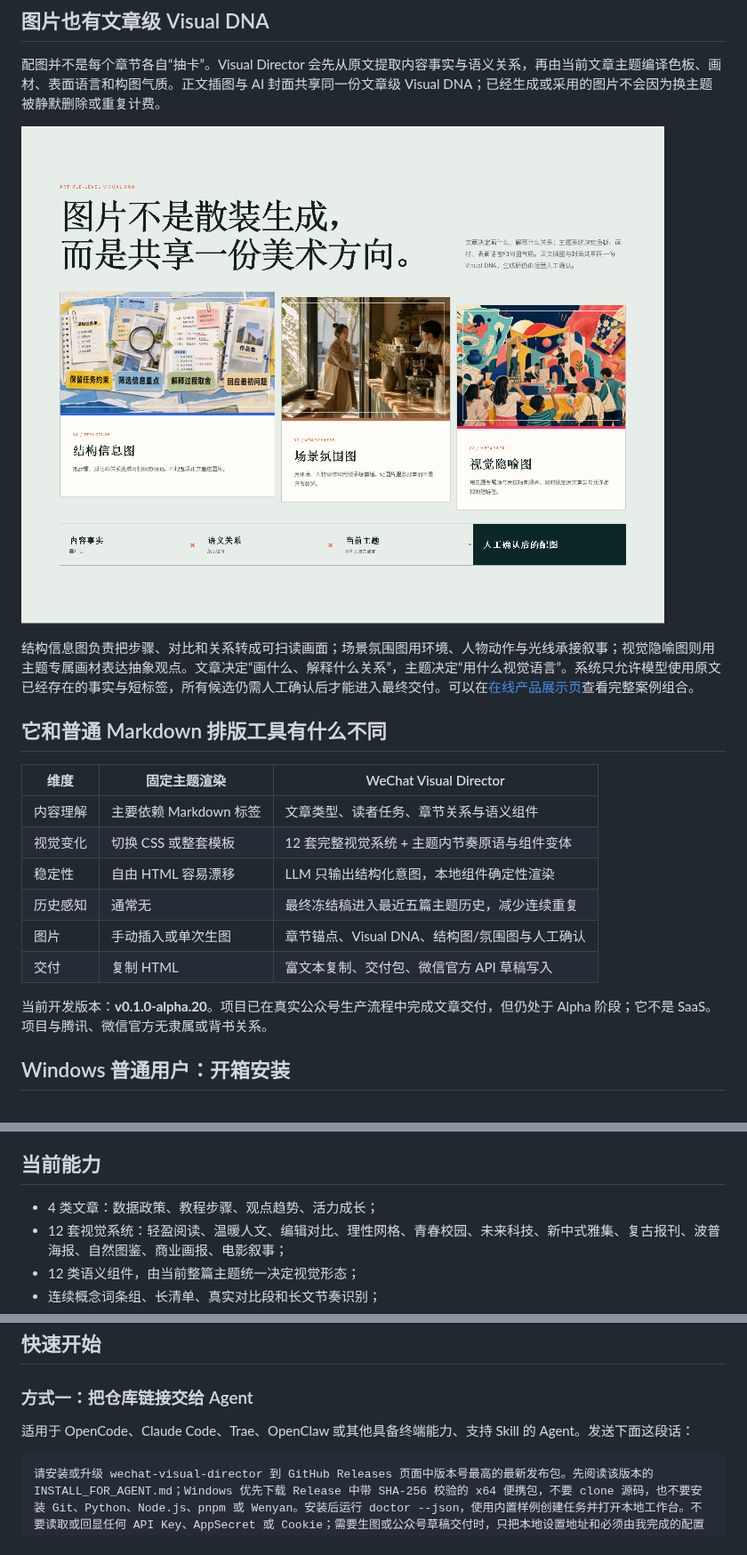
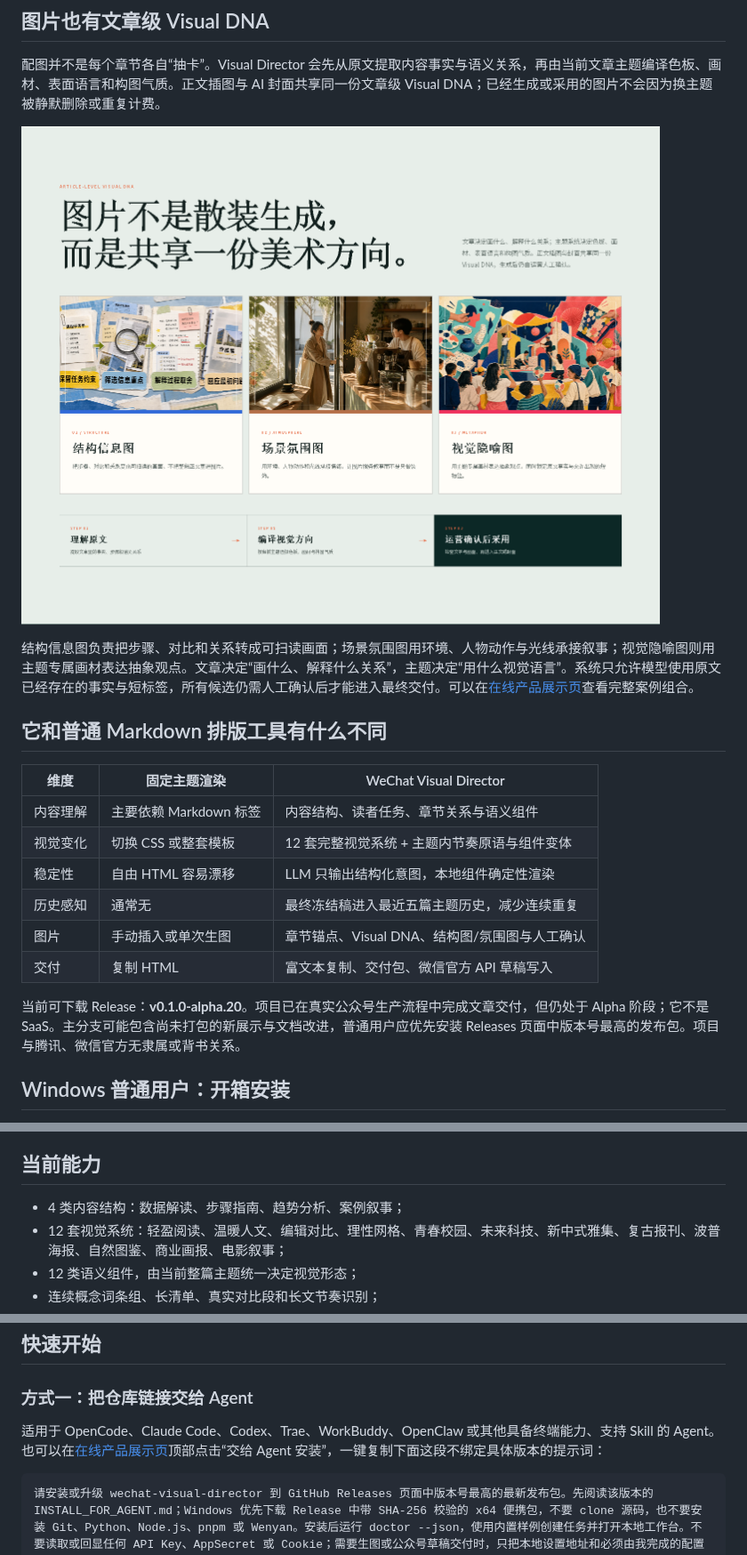
Before and after one commit to zhouke0929/wechat-visual-director, a Markdown page: README.md, 3 parts joined by grey strips. Shown at 89% size. Rendered like a GitHub page; pictures changed too: docs/assets/readme/product-showcase-images.png.

````diff
--- a/README.md
+++ b/README.md
@@ -72,14 +72,14 @@
 
 | 维度 | 固定主题渲染 | WeChat Visual Director |
 |---|---|---|
-| 内容理解 | 主要依赖 Markdown 标签 | 文章类型、读者任务、章节关系与语义组件 |
+| 内容理解 | 主要依赖 Markdown 标签 | 内容结构、读者任务、章节关系与语义组件 |
 | 视觉变化 | 切换 CSS 或整套模板 | 12 套完整视觉系统 + 主题内节奏原语与组件变体 |
 | 稳定性 | 自由 HTML 容易漂移 | LLM 只输出结构化意图，本地组件确定性渲染 |
 | 历史感知 | 通常无 | 最终冻结稿进入最近五篇主题历史，减少连续重复 |
 | 图片 | 手动插入或单次生图 | 章节锚点、Visual DNA、结构图/氛围图与人工确认 |
 | 交付 | 复制 HTML | 富文本复制、交付包、微信官方 API 草稿写入 |
 
-当前开发版本：**v0.1.0-alpha.20**。项目已在真实公众号生产流程中完成文章交付，但仍处于 Alpha 阶段；它不是 SaaS。项目与腾讯、微信官方无隶属或背书关系。
+当前可下载 Release：**v0.1.0-alpha.20**。项目已在真实公众号生产流程中完成文章交付，但仍处于 Alpha 阶段；它不是 SaaS。主分支可能包含尚未打包的新展示与文档改进，普通用户应优先安装 Releases 页面中版本号最高的发布包。项目与腾讯、微信官方无隶属或背书关系。
 
 ## Windows 普通用户：开箱安装
 
@@ -118,7 +118,7 @@ H1/H2、数字、来源和事实关系始终受保护。组件只能绑定原文
 
 ## 当前能力
 
-- 4 类文章：数据政策、教程步骤、观点趋势、活力成长；
+- 4 类内容结构：数据解读、步骤指南、趋势分析、案例叙事；
 - 12 套视觉系统：轻盈阅读、温暖人文、编辑对比、理性网格、青春校园、未来科技、新中式雅集、复古报刊、波普海报、自然图鉴、商业画报、电影叙事；
 - 12 类语义组件，由当前整篇主题统一决定视觉形态；
 - 连续概念词条组、长清单、真实对比段和长文节奏识别；
@@ -180,7 +180,7 @@ H1/H2、数字、来源和事实关系始终受保护。组件只能绑定原文
 
 ### 方式一：把仓库链接交给 Agent
 
-适用于 OpenCode、Claude Code、Trae、OpenClaw 或其他具备终端能力、支持 Skill 的 Agent。发送下面这段话：
+适用于 OpenCode、Claude Code、Codex、Trae、WorkBuddy、OpenClaw 或其他具备终端能力、支持 Skill 的 Agent。也可以在[在线产品展示页](https://zhouke0929.github.io/wechat-visual-director/)顶部点击“交给 Agent 安装”，一键复制下面这段不绑定具体版本的提示词：
 
 ```text
 请安装或升级 wechat-visual-director 到 GitHub Releases 页面中版本号最高的最新发布包。先阅读该版本的 INSTALL_FOR_AGENT.md；Windows 优先下载 Release 中带 SHA-256 校验的 x64 便携包，不要 clone 源码，也不要安装 Git、Python、Node.js、pnpm 或 Wenyan。安装后运行 doctor --json，使用内置样例创建任务并打开本地工作台。不要读取或回显任何 API Key、AppSecret 或 Cookie；需要生图或公众号草稿交付时，只把本地设置地址和必须由我完成的配置步骤告诉我。
````
Also changed, not shown: other parts of README.md (+12 -13 lines), docs/assets/readme/article-review.png, docs/assets/readme/product-showcase-themes.png, docs/assets/readme/wechat-publisher-setup.png, 2 other files.
